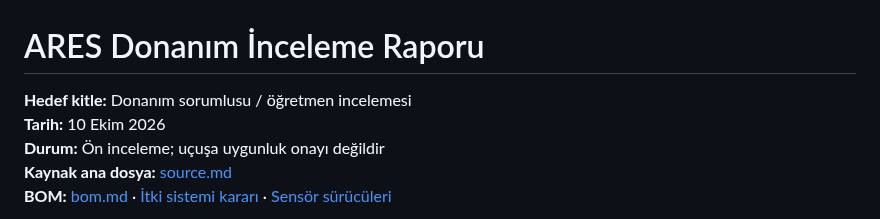
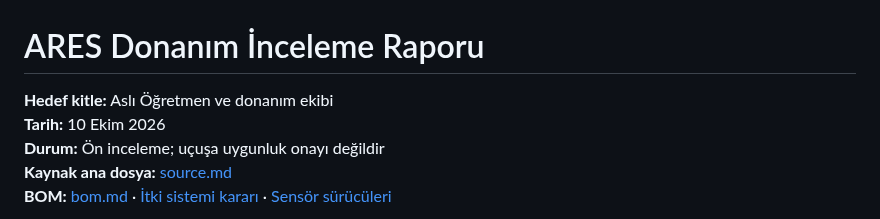
Before and after one commit to lordkeremello45/deneyap-osmaniye-ARES, a Markdown page: docs/hardware/review-report-for-teacher.md, the part around the change. Rendered like a GitHub page.

Commit message:
docs: address hardware review report to assigned teacher

```diff
--- a/docs/hardware/review-report-for-teacher.md
+++ b/docs/hardware/review-report-for-teacher.md
@@ -1,6 +1,6 @@
 # ARES Donanım İnceleme Raporu
 
-**Hedef kitle:** Donanım sorumlusu / öğretmen incelemesi
+**Hedef kitle:** Aslı Öğretmen ve donanım ekibi
 **Tarih:** 10 Ekim 2026
 **Durum:** Ön inceleme; uçuşa uygunluk onayı değildir
 **Kaynak ana dosya:** [source.md](../../source.md)
```
